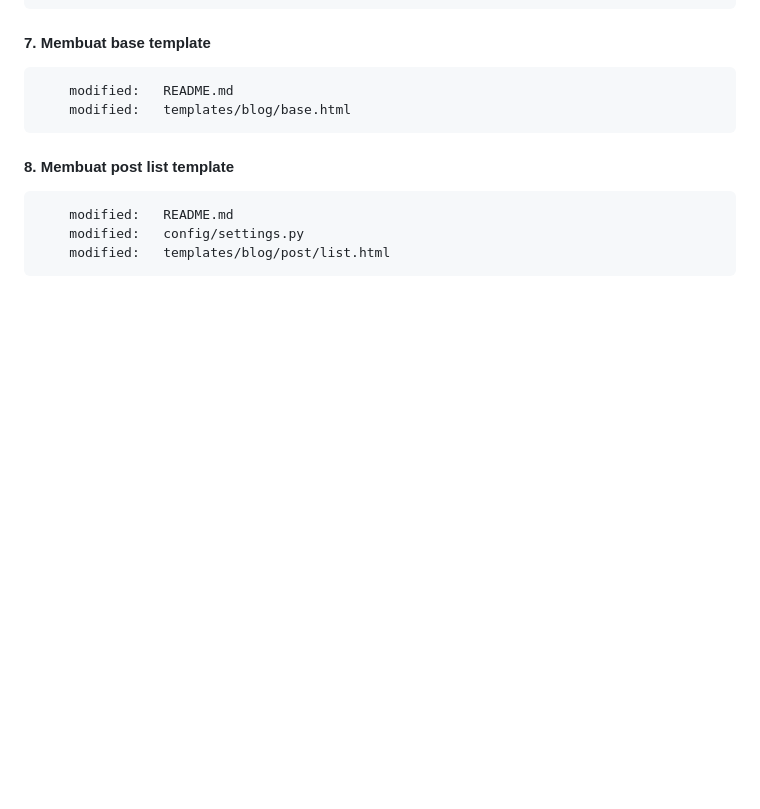
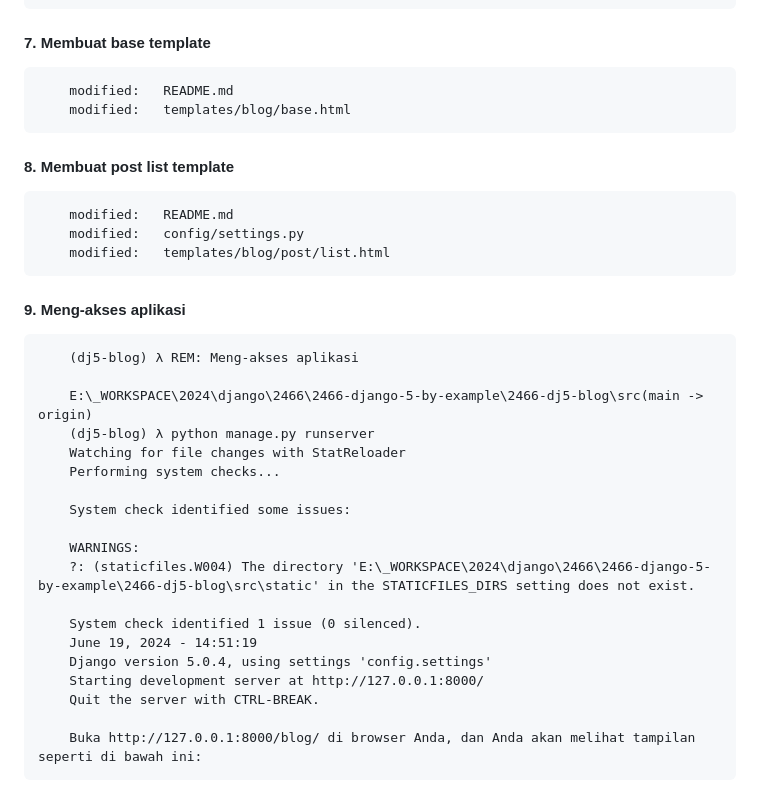
Before and after one commit to gurnitha/2466-dj5-blog, a Markdown page: README.md, the part around the change. Rendered like a GitHub page; blank space fills up the shorter version.

Commit message:
9. Meng-akses aplikasi

```diff
--- a/README.md
+++ b/README.md
@@ -556,3 +556,26 @@ Local:E:\_WORKSPACE\2024\django\2466\2466-django-5-by-example
         modified:   README.md
         modified:   config/settings.py
         modified:   templates/blog/post/list.html
+
+
+#### 9. Meng-akses aplikasi
+
+        (dj5-blog) λ REM: Meng-akses aplikasi
+
+        E:\_WORKSPACE\2024\django\2466\2466-django-5-by-example\2466-dj5-blog\src(main -> origin)
+        (dj5-blog) λ python manage.py runserver
+        Watching for file changes with StatReloader
+        Performing system checks...
+
+        System check identified some issues:
+
+        WARNINGS:
+        ?: (staticfiles.W004) The directory 'E:\_WORKSPACE\2024\django\2466\2466-django-5-by-example\2466-dj5-blog\src\static' in the STATICFILES_DIRS setting does not exist.
+
+        System check identified 1 issue (0 silenced).
+        June 19, 2024 - 14:51:19
+        Django version 5.0.4, using settings 'config.settings'
+        Starting development server at http://127.0.0.1:8000/
+        Quit the server with CTRL-BREAK.
+
+        Buka http://127.0.0.1:8000/blog/ di browser Anda, dan Anda akan melihat tampilan seperti di bawah ini:
```
